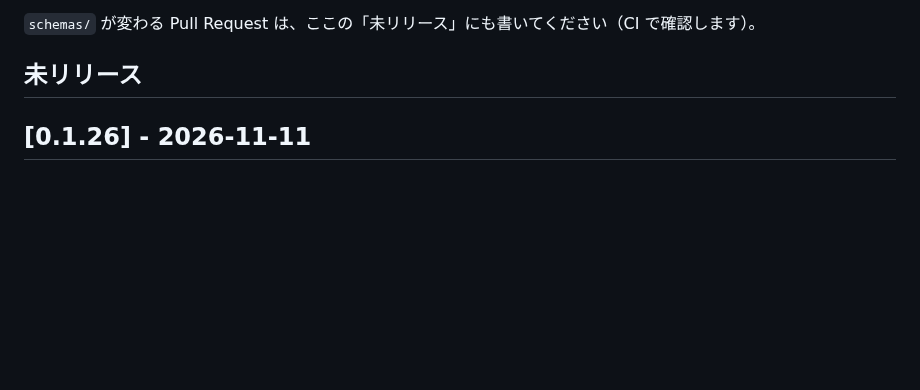
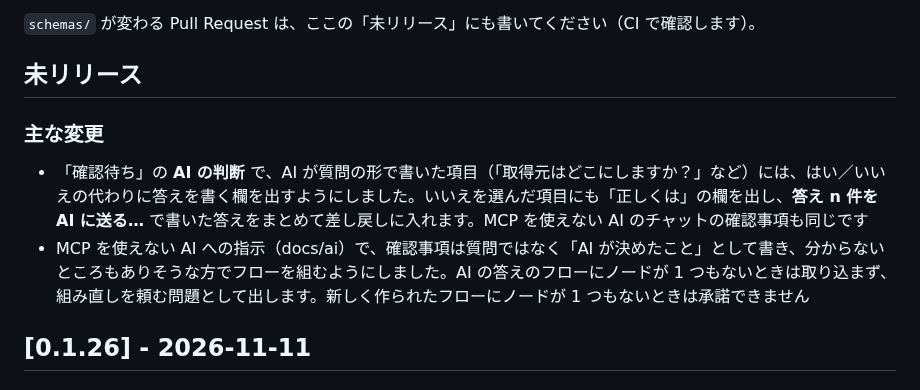
Before and after one commit to d-shiina/shikigami, a Markdown page: CHANGELOG.md, the part around the change. Rendered like a GitHub page; blank space fills up the shorter version.

Commit message:
CHANGELOG に AI の判断への書いた答えを記録
Co-Authored-By: Claude Opus 5.5 <noreply@anthropic.com>

```diff
--- a/CHANGELOG.md
+++ b/CHANGELOG.md
@@ -5,6 +5,11 @@
 `schemas/` が変わる Pull Request は、ここの「未リリース」にも書いてください（CI で確認します）。
 
 ## 未リリース
+
+### 主な変更
+
+- 「確認待ち」の **AI の判断** で、AI が質問の形で書いた項目（「取得元はどこにしますか？」など）には、はい／いいえの代わりに答えを書く欄を出すようにしました。いいえを選んだ項目にも「正しくは」の欄を出し、**答え n 件を AI に送る…** で書いた答えをまとめて差し戻しに入れます。MCP を使えない AI のチャットの確認事項も同じです
+- MCP を使えない AI への指示（docs/ai）で、確認事項は質問ではなく「AI が決めたこと」として書き、分からないところもありそうな方でフローを組むようにしました。AI の答えのフローにノードが 1 つもないときは取り込まず、組み直しを頼む問題として出します。新しく作られたフローにノードが 1 つもないときは承諾できません
 
 ## [0.1.26] - 2026-11-11
 
```
